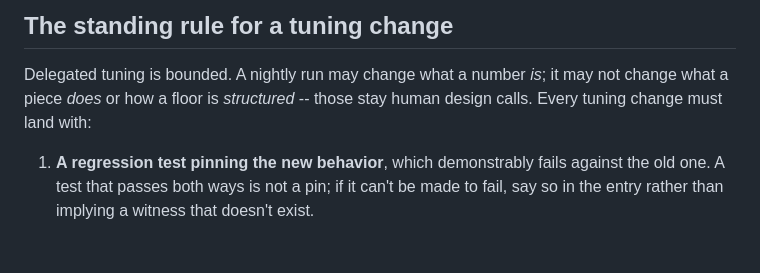
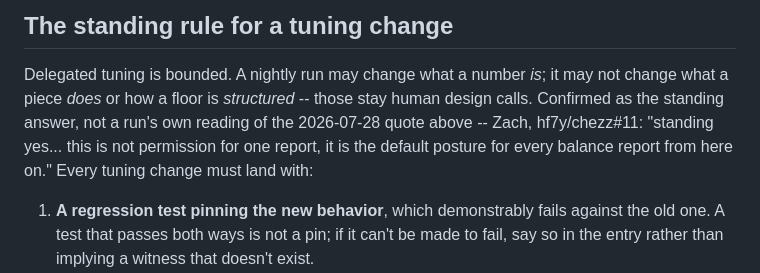
Before and after one commit to hf7y/chezz, a Markdown page: research/balance/README.md, the part around the change. GitHub-like rendering; blank space fills up the shorter version.

Commit message:
research/balance/README.md: record Zach's standing confirmation of the tuning bound (#64)
hf7y/chezz#11 asked him to confirm the numbers-only bound was the real
answer, not a run's own reading of the 2026-07-28 delegation -- he
answered "standing yes" 2026-08-12, re-affirmed 2026-08-23. Attribute it
so a future reader doesn't mistake the bound for an unconfirmed guess.

Co-authored-by: chezz (self-dev) <chezz@selfdev.invalid>

```diff
--- a/research/balance/README.md
+++ b/research/balance/README.md
@@ -32,7 +32,10 @@ anecdotal: any claim in this folder can be re-derived by re-running the seed.
 
 Delegated tuning is bounded. A nightly run may change what a number *is*; it
 may not change what a piece *does* or how a floor is *structured* -- those stay
-human design calls. Every tuning change must land with:
+human design calls. Confirmed as the standing answer, not a run's own reading
+of the 2026-07-28 quote above -- Zach, hf7y/chezz#11: "standing yes... this is
+not permission for one report, it is the default posture for every balance
+report from here on." Every tuning change must land with:
 
 1. **A regression test pinning the new behavior**, which demonstrably fails
    against the old one. A test that passes both ways is not a pin; if it can't
```
